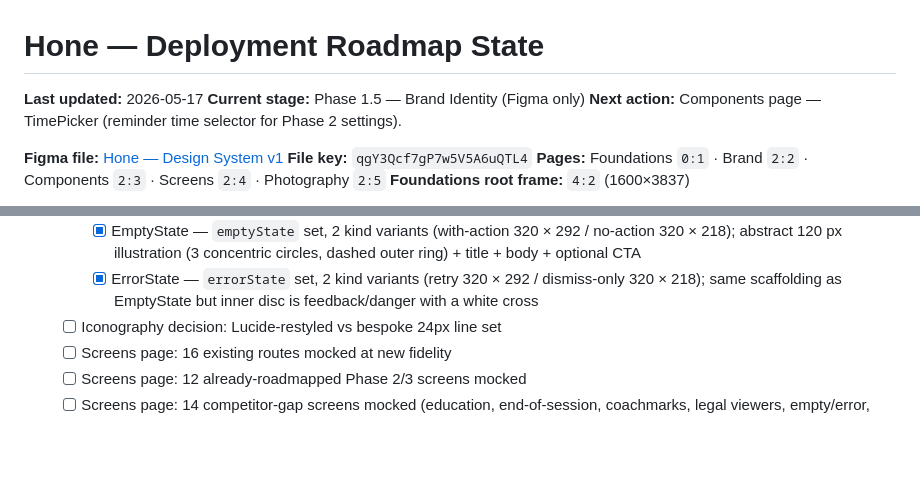
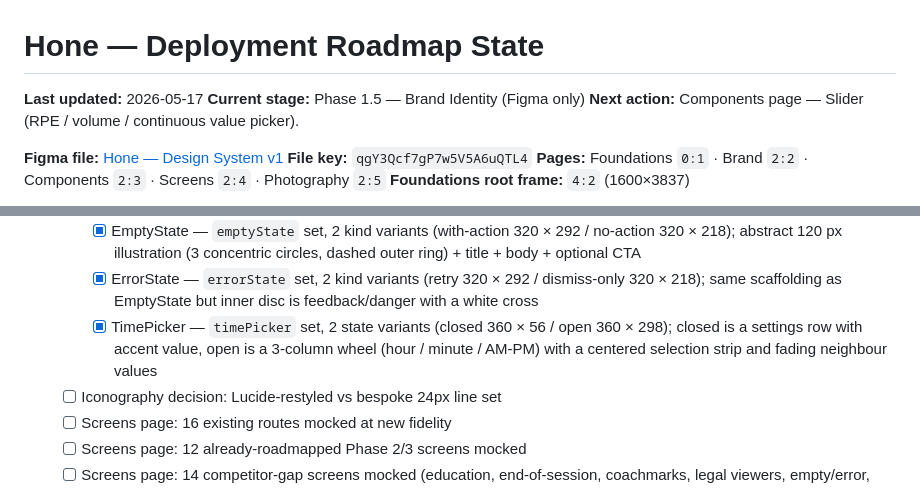
Before and after one commit to idwyte/hello-world, a Markdown page: docs/hone-roadmap-state.md, 2 parts joined by grey strips. Drawn GitHub-style; blank space fills up the shorter version.

Commit message:
chore(coach): TimePicker done (10/12 new primitives)

```diff
--- a/docs/hone-roadmap-state.md
+++ b/docs/hone-roadmap-state.md
@@ -2,7 +2,7 @@
 
 **Last updated:** 2026-05-17
 **Current stage:** Phase 1.5 — Brand Identity (Figma only)
-**Next action:** Components page — TimePicker (reminder time selector for Phase 2 settings).
+**Next action:** Components page — Slider (RPE / volume / continuous value picker).
 
 **Figma file:** [Hone — Design System v1](https://www.figma.com/design/qgY3Qcf7gP7w5V5A6uQTL4/Hone-%E2%80%94-Design-System-v1)
 **File key:** `qgY3Qcf7gP7w5V5A6uQTL4`
@@ -43,6 +43,7 @@
     - [x] Toast — `toast` set, 3 kind variants (success / info / error); 342 × 68, surface/sunken bg + 24 px shadow, 24 px round icon + title + description
     - [x] EmptyState — `emptyState` set, 2 kind variants (with-action 320 × 292 / no-action 320 × 218); abstract 120 px illustration (3 concentric circles, dashed outer ring) + title + body + optional CTA
     - [x] ErrorState — `errorState` set, 2 kind variants (retry 320 × 292 / dismiss-only 320 × 218); same scaffolding as EmptyState but inner disc is feedback/danger with a white cross
+    - [x] TimePicker — `timePicker` set, 2 state variants (closed 360 × 56 / open 360 × 298); closed is a settings row with accent value, open is a 3-column wheel (hour / minute / AM-PM) with a centered selection strip and fading neighbour values
   - [ ] Iconography decision: Lucide-restyled vs bespoke 24px line set
   - [ ] Screens page: 16 existing routes mocked at new fidelity
   - [ ] Screens page: 12 already-roadmapped Phase 2/3 screens mocked
```
